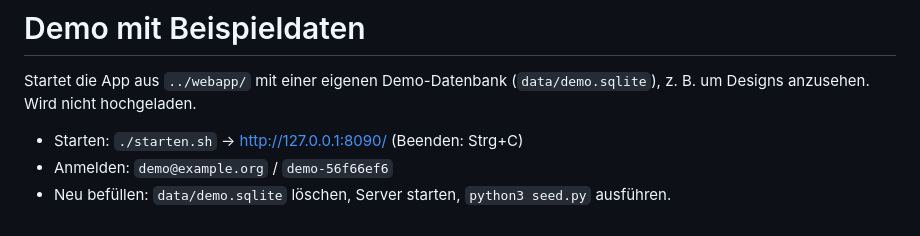
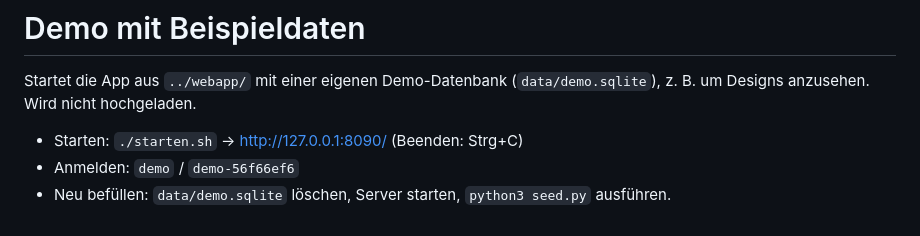
Before and after one commit to Faabyy/homeoffice-rechner, a Markdown page: demo/LIESMICH.md, the part around the change. Rendered like a GitHub page.

```diff
--- a/demo/LIESMICH.md
+++ b/demo/LIESMICH.md
@@ -4,5 +4,5 @@ Startet die App aus `../webapp/` mit einer eigenen Demo-Datenbank (`data/demo.sq
 Wird nicht hochgeladen.
 
 - Starten: `./starten.sh` → http://127.0.0.1:8090/ (Beenden: Strg+C)
-- Anmelden: `demo@example.org` / `demo-56f66ef6`
+- Anmelden: `demo` / `demo-56f66ef6`
 - Neu befüllen: `data/demo.sqlite` löschen, Server starten, `python3 seed.py` ausführen.
```
Also changed, not shown: CHANGELOG.md (+8 -0 lines), README.md (+26 -0 lines), docs/screenshots/benutzer.png (added), docs/screenshots/einstellungen-klassisch.png (added), docs/screenshots/handy.png (added), docs/screenshots/planung.png (added), docs/screenshots/warm-dunkel.png (added), docs/screenshots/zeiterfassung.png (added), 1 other file.
